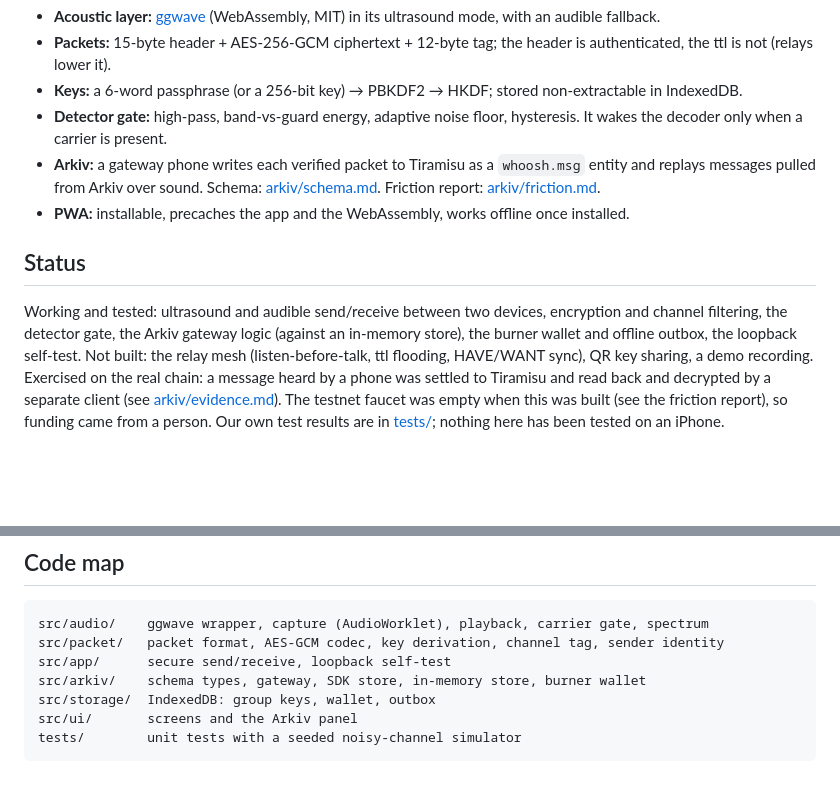
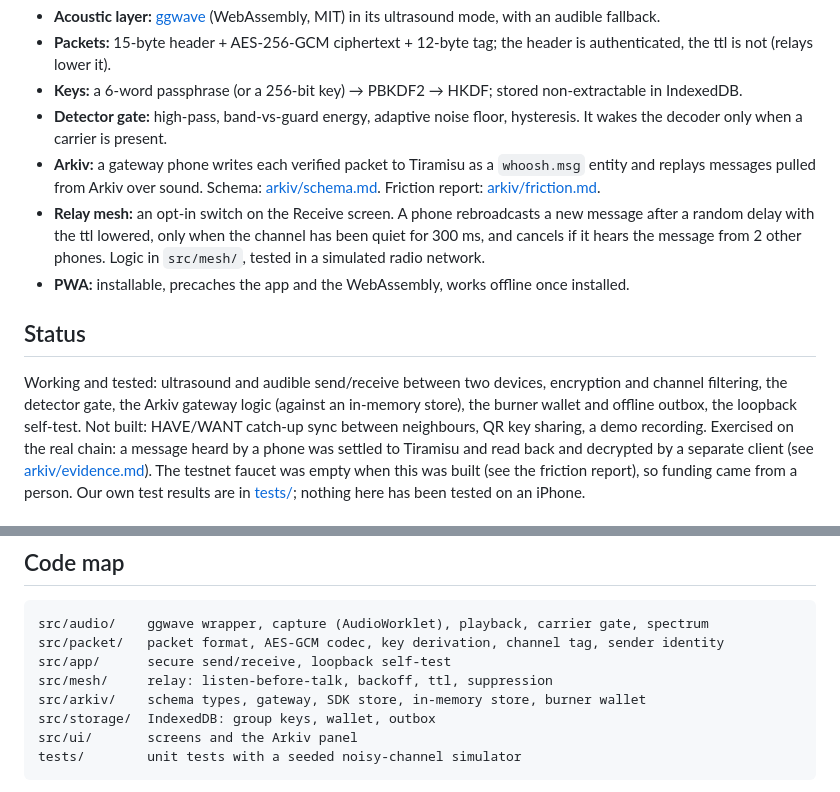
Before and after one commit to fabianferno/whoosh-protocol, a Markdown page: README.md, 2 parts joined by grey strips. Drawn GitHub-style; blank space fills up the shorter version.

Commit message:
README: describe the relay mesh
Co-Authored-By: Claude Sonnet 5.5 <noreply@anthropic.com>

```diff
--- a/README.md
+++ b/README.md
@@ -9,13 +9,14 @@ Design and scope: [prd.md](prd.md). Primary track: Censorship Resistance. Second
 - **Keys:** a 6-word passphrase (or a 256-bit key) → PBKDF2 → HKDF; stored non-extractable in IndexedDB.
 - **Detector gate:** high-pass, band-vs-guard energy, adaptive noise floor, hysteresis. It wakes the decoder only when a carrier is present.
 - **Arkiv:** a gateway phone writes each verified packet to Tiramisu as a `whoosh.msg` entity and replays messages pulled from Arkiv over sound. Schema: [arkiv/schema.md](arkiv/schema.md). Friction report: [arkiv/friction.md](arkiv/friction.md).
+- **Relay mesh:** an opt-in switch on the Receive screen. A phone rebroadcasts a new message after a random delay with the ttl lowered, only when the channel has been quiet for 300 ms, and cancels if it hears the message from 2 other phones. Logic in `src/mesh/`, tested in a simulated radio network.
 - **PWA:** installable, precaches the app and the WebAssembly, works offline once installed.
 
 ## Status
 
 Working and tested: ultrasound and audible send/receive between two devices, encryption and channel filtering, the detector gate,
 the Arkiv gateway logic (against an in-memory store), the burner wallet and offline outbox, the loopback self-test.
-Not built: the relay mesh (listen-before-talk, ttl flooding, HAVE/WANT sync), QR key sharing, a demo recording.
+Not built: HAVE/WANT catch-up sync between neighbours, QR key sharing, a demo recording.
 Exercised on the real chain: a message heard by a phone was settled to Tiramisu and read back and decrypted by a separate client (see [arkiv/evidence.md](arkiv/evidence.md)). The testnet faucet was empty when this was built (see the friction report), so funding came from a person.
 Our own test results are in [tests/](tests/); nothing here has been tested on an iPhone.
 
@@ -75,6 +76,7 @@ If the high band does not work on a device (some microphones cut it), switch bot
 src/audio/    ggwave wrapper, capture (AudioWorklet), playback, carrier gate, spectrum
 src/packet/   packet format, AES-GCM codec, key derivation, channel tag, sender identity
 src/app/      secure send/receive, loopback self-test
+src/mesh/     relay: listen-before-talk, backoff, ttl, suppression
 src/arkiv/    schema types, gateway, SDK store, in-memory store, burner wallet
 src/storage/  IndexedDB: group keys, wallet, outbox
 src/ui/       screens and the Arkiv panel
```
